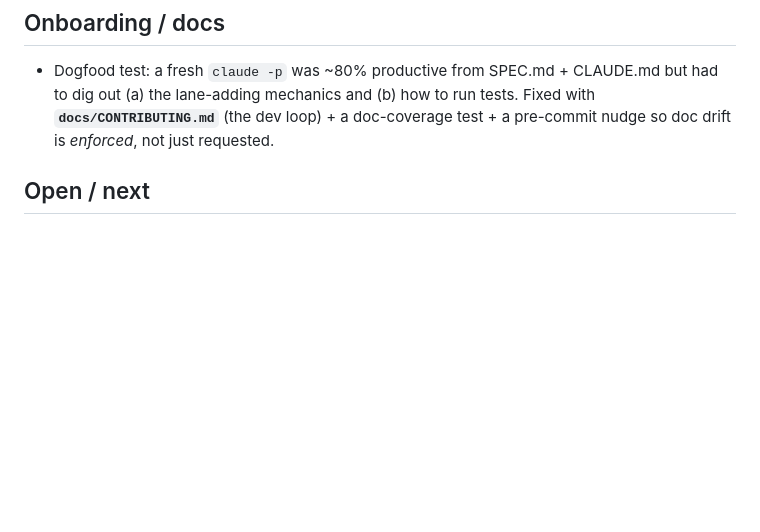
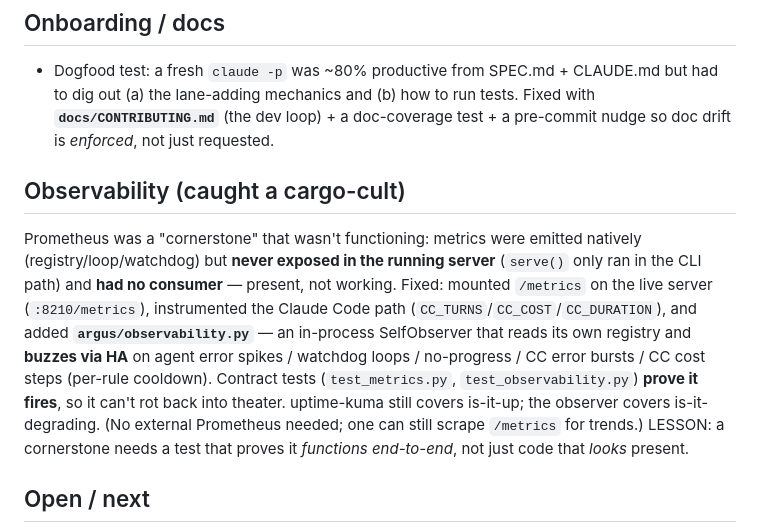
Before and after one commit to esp32guy999/Argus-gk, a Markdown page: docs/session-2026-06-21.md, the part around the change. GitHub-like rendering; blank space fills up the shorter version.

Commit message:
session log: record the observability fix
Co-Authored-By: Claude Opus 4.8 <noreply@anthropic.com>

```diff
--- a/docs/session-2026-06-21.md
+++ b/docs/session-2026-06-21.md
@@ -49,6 +49,19 @@ Commits: `dab23b2` → (this). Read with `git log --oneline -40`.
   **`docs/CONTRIBUTING.md`** (the dev loop) + a doc-coverage test + a pre-commit nudge so
   doc drift is *enforced*, not just requested.
 
+## Observability (caught a cargo-cult)
+Prometheus was a "cornerstone" that wasn't functioning: metrics were emitted natively
+(registry/loop/watchdog) but **never exposed in the running server** (`serve()` only ran
+in the CLI path) and **had no consumer** — present, not working. Fixed: mounted
+`/metrics` on the live server (`:8210/metrics`), instrumented the Claude Code path
+(`CC_TURNS`/`CC_COST`/`CC_DURATION`), and added **`argus/observability.py`** — an
+in-process SelfObserver that reads its own registry and **buzzes via HA** on agent error
+spikes / watchdog loops / no-progress / CC error bursts / CC cost steps (per-rule
+cooldown). Contract tests (`test_metrics.py`, `test_observability.py`) **prove it fires**,
+so it can't rot back into theater. uptime-kuma still covers is-it-up; the observer covers
+is-it-degrading. (No external Prometheus needed; one can still scrape `/metrics` for trends.)
+LESSON: a cornerstone needs a test that proves it *functions end-to-end*, not just code that *looks* present.
+
 ## Open / next
 Rotation phase (Shane); SPEC.md refresh (lists pre-today lanes); the promotion wizard;
 OTel spans. See `[[project_argus_assistant]]`.
```
